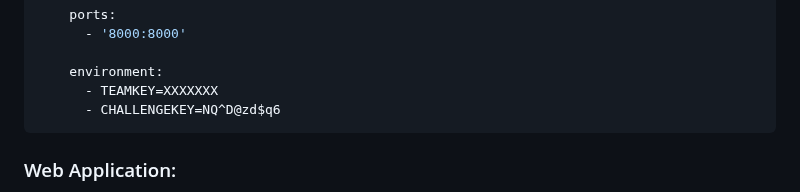
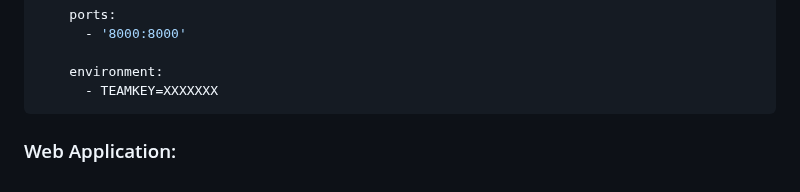
Before and after one commit to CTF-FlagFrenzy/challenges, a Markdown page: The_SQL_Heist/The_SQL_Heist.md, the part around the change. Rendered like a GitHub page.

````diff
--- a/The_SQL_Heist/The_SQL_Heist.md
+++ b/The_SQL_Heist/The_SQL_Heist.md
@@ -40,7 +40,6 @@ services:
 
     environment:
       - TEAMKEY=XXXXXXX
-      - CHALLENGEKEY=NQ^D@zd$q6
 ```
 
 ### Web Application:
````
Also changed, not shown: Solana_Assets/solana_assets.md (+0 -1 lines).
